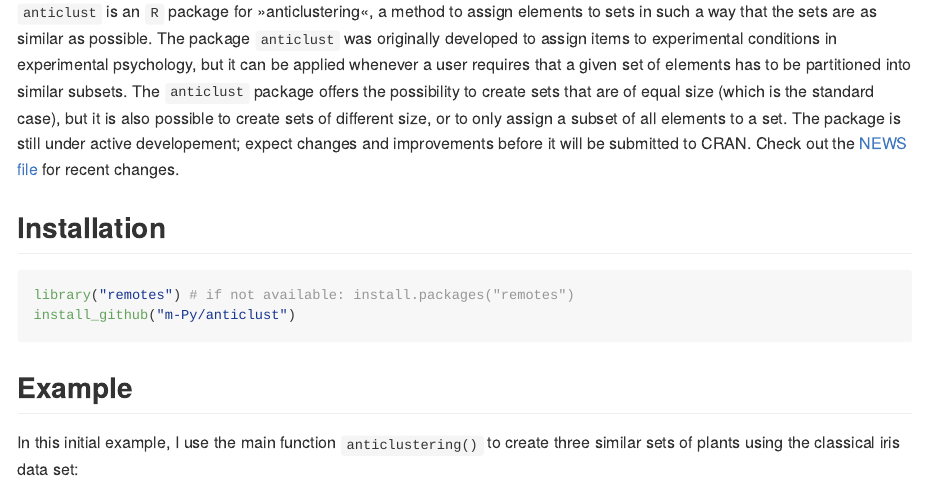
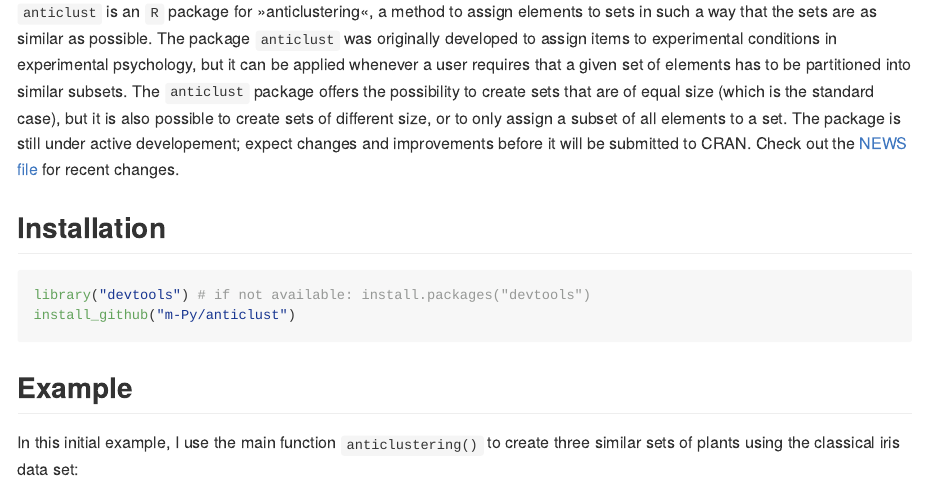
Before and after one commit to m-Py/anticlust, an R Markdown document (inst/README.Rmd): the page in a window 1100 px wide, from 110 px down. The pictures show the output file README.md that the author committed with the source, drawn offline in the style of GitHub.

Commit message:
Revert "changed installation package to 'remotes'"
This reverts commit 5327f33429fda580929795eb2f2ce792c652e305.

````diff
--- a/inst/README.Rmd
+++ b/inst/README.Rmd
@@ -44,7 +44,7 @@ set.seed(123)
 ## Installation
 
 ```R
-library("remotes") # if not available: install.packages("remotes")
+library("devtools") # if not available: install.packages("devtools")
 install_github("m-Py/anticlust")
 ```
 
````
Also changed, not shown: README.md.
